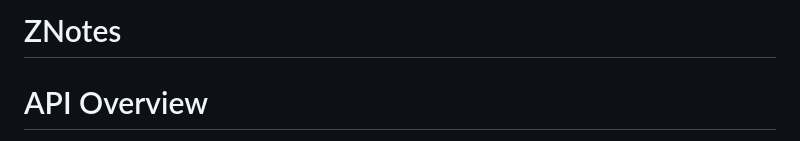
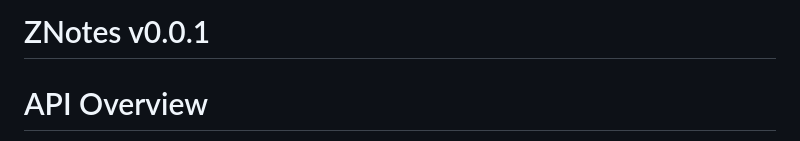
Before and after one commit to F0RG-2142/znotes-backend, a Markdown page: README.md, the part around the change. Drawn GitHub-style.

Commit message:
release tag

```diff
--- a/README.md
+++ b/README.md
@@ -1,4 +1,4 @@
-# ZNotes
+# ZNotes v0.0.1
 # API Overview
 This API powers a note-taking application, offering endpoints for user authentication, group management, and note management. It uses JSON for data transfer, ensuring a more lightweight and structured communication (compared to XML) between the client and server. Security is managed by  JWT (JSON Web Tokens) and refresh tokens for longer sessions as well as password hashing and user authentication on the tokens for every request (outside of login and registering of course)
 This is just the backend of the app as I am no frontend wizard (yet) and like focussing on the business logic much more as that is where my interest lays.
```
